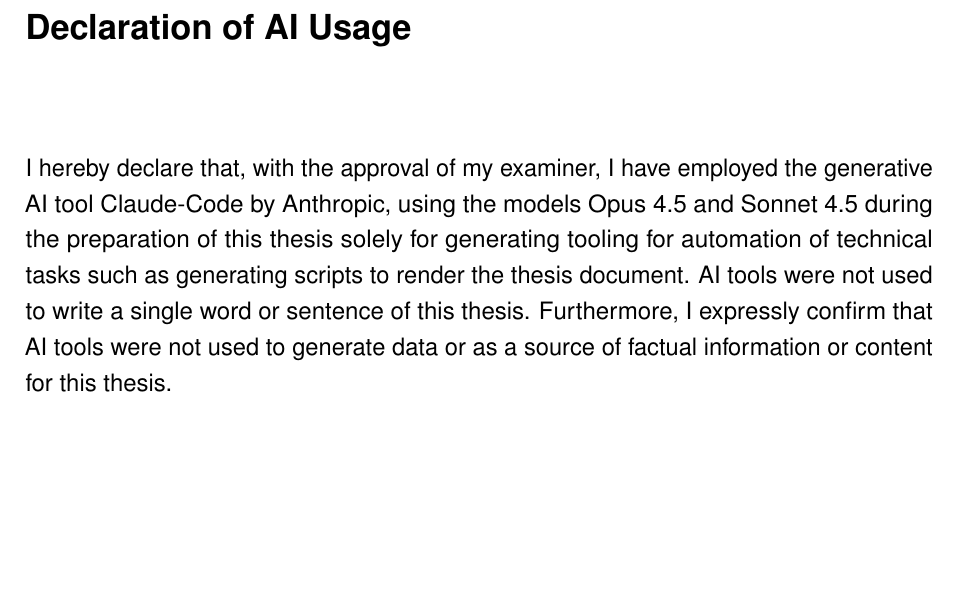
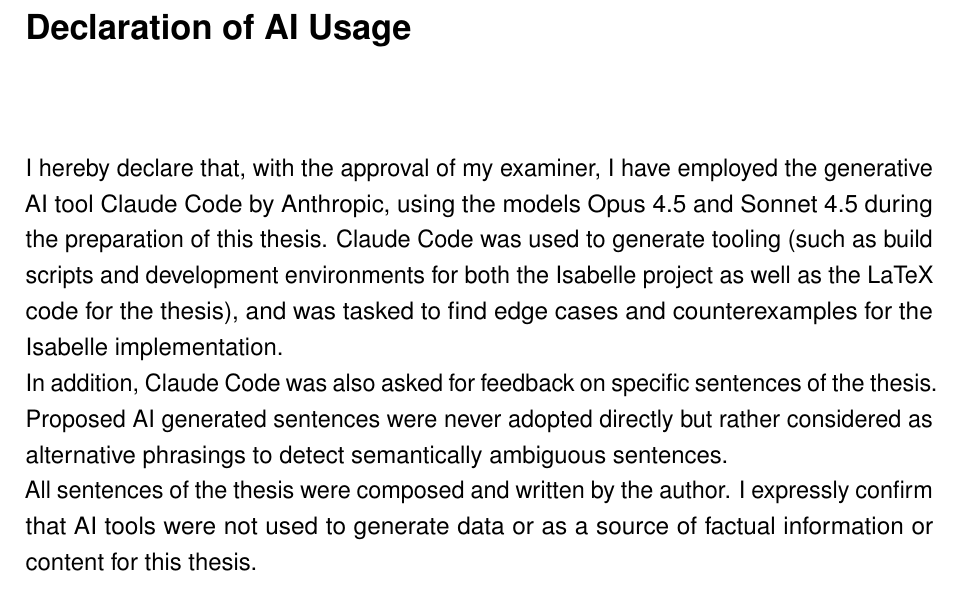
Before and after one commit to milanmueller/master-thesis, a LaTeX document (main.tex, which reads sections/aiusage_english.tex): part of page 4 of 24, cut so that both start at the same text. Compiled offline with pdfLaTeX.

Commit message:
Improve AI usage declaration and add CLAUDE.md to reflect this declaration in Instructions for claude

```diff
--- a/sections/aiusage_english.tex
+++ b/sections/aiusage_english.tex
@@ -9,14 +9,20 @@
 \bigskip
 
 I hereby declare that, with the approval of my examiner, I have
-employed the generative AI tool Claude-Code by Anthropic, using the
-models Opus 4.5 and Sonnet 4.5 during the preparation of this thesis
-solely for  generating tooling for automation of technical tasks such
-as generating scripts to render the thesis document.
-AI tools were not used to write a single word or sentence of this thesis.
-Furthermore, I expressly confirm that AI tools were not used to
-generate data or as a source of factual information or content for this thesis.
-%
+employed the generative AI tool Claude Code by Anthropic, using the
+models Opus 4.5 and Sonnet 4.5 during the preparation of this thesis.
+Claude Code was used to generate tooling (such as build scripts and
+  development environments for both the Isabelle project as well as the
+LaTeX code for the thesis), and was tasked to find edge cases and
+counterexamples for the Isabelle implementation. \\
+In addition, Claude Code was also asked for feedback on specific sentences
+of the thesis.
+Proposed AI generated sentences were never adopted directly but
+rather considered as alternative phrasings to detect semantically
+ambiguous sentences. \\
+All sentences of the thesis were composed and written by the author.
+I expressly confirm that AI tools were not used to generate data or as a
+source of factual information or content for this thesis.
 
 \bigskip
 \bigskip
```
Also changed, not shown: CLAUDE.md (added, +10 -0 lines), sections/aiusage_german.tex (+13 -5 lines).
